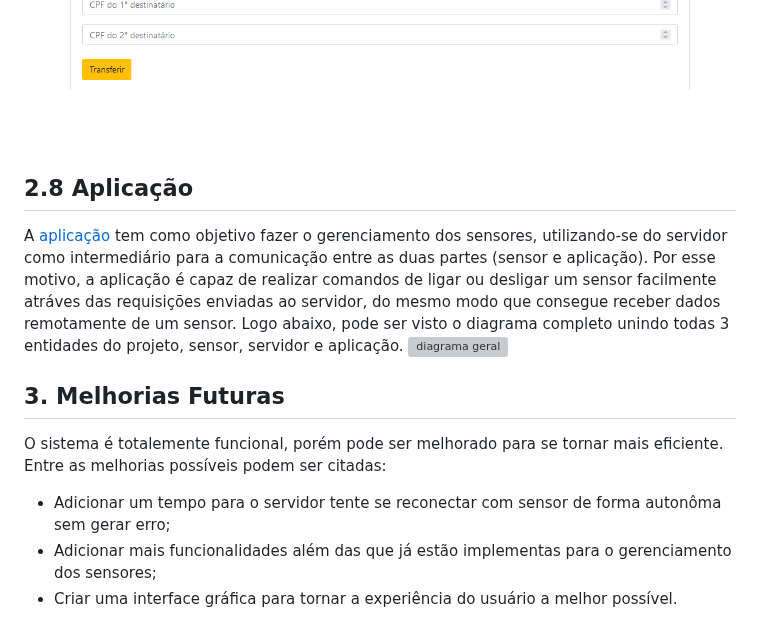
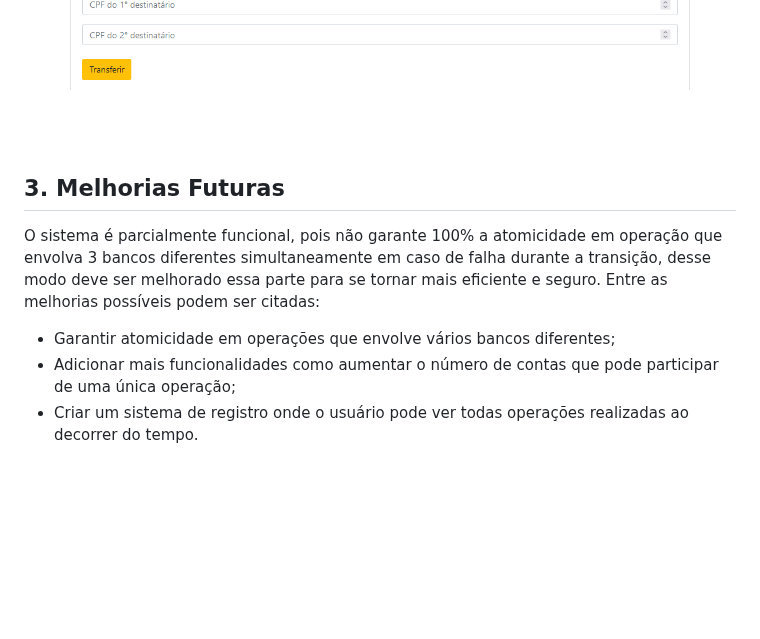
Before and after one commit to Pegasus77-Adriel/pb2_main, a Markdown page: README.md, the part around the change. GitHub-like rendering; blank space fills up the shorter version; grey boxes are pictures that could not be loaded.

```diff
--- a/README.md
+++ b/README.md
@@ -174,14 +174,8 @@ O sistema conta com duas telas modernas e amigáveis para facilitar a interaçã
 
 <br><br>
 
-
-## 2.8 Aplicação
-
-A [aplicação](https://github.com/Pegasus77-Adriel/Gerenciamento-de-Sensores-Inteligentes/blob/main/aplicacao/app.py) tem como objetivo fazer o gerenciamento dos sensores, utilizando-se do servidor como intermediário para a comunicação entre as duas partes (sensor e aplicação). Por esse motivo, a aplicação é capaz de realizar comandos de ligar ou desligar um sensor facilmente atráves das requisições enviadas ao servidor, do mesmo modo que consegue receber dados remotamente de um sensor. Logo abaixo, pode ser visto o diagrama completo unindo todas 3 entidades do projeto, sensor, servidor e aplicação.
-![diagrama geral](https://github.com/Pegasus77-Adriel/Gerenciamento-de-Sensores-Inteligentes/blob/main/diagrama%20completo.png)
-
 ## 3. Melhorias Futuras
-O sistema é totalemente funcional, porém pode ser melhorado para se tornar mais eficiente. Entre as melhorias possíveis podem ser citadas:
-- Adicionar um tempo para o servidor tente se reconectar com sensor de forma autonôma sem gerar erro;
-- Adicionar mais funcionalidades além das que já estão implementas para o gerenciamento dos sensores;
-- Criar uma interface gráfica para tornar a experiência do usuário a melhor possível.
+O sistema é parcialmente funcional, pois não garante 100% a atomicidade em operação que envolva 3 bancos diferentes simultaneamente em caso de falha durante a transição, desse modo deve ser melhorado essa parte para se tornar mais eficiente e seguro. Entre as melhorias possíveis podem ser citadas:
+- Garantir atomicidade em operações que envolve vários bancos diferentes;
+- Adicionar mais funcionalidades como aumentar o número de contas que pode participar de uma única operação;
+- Criar um sistema de registro onde o usuário pode ver todas operações realizadas ao decorrer do tempo.
```
